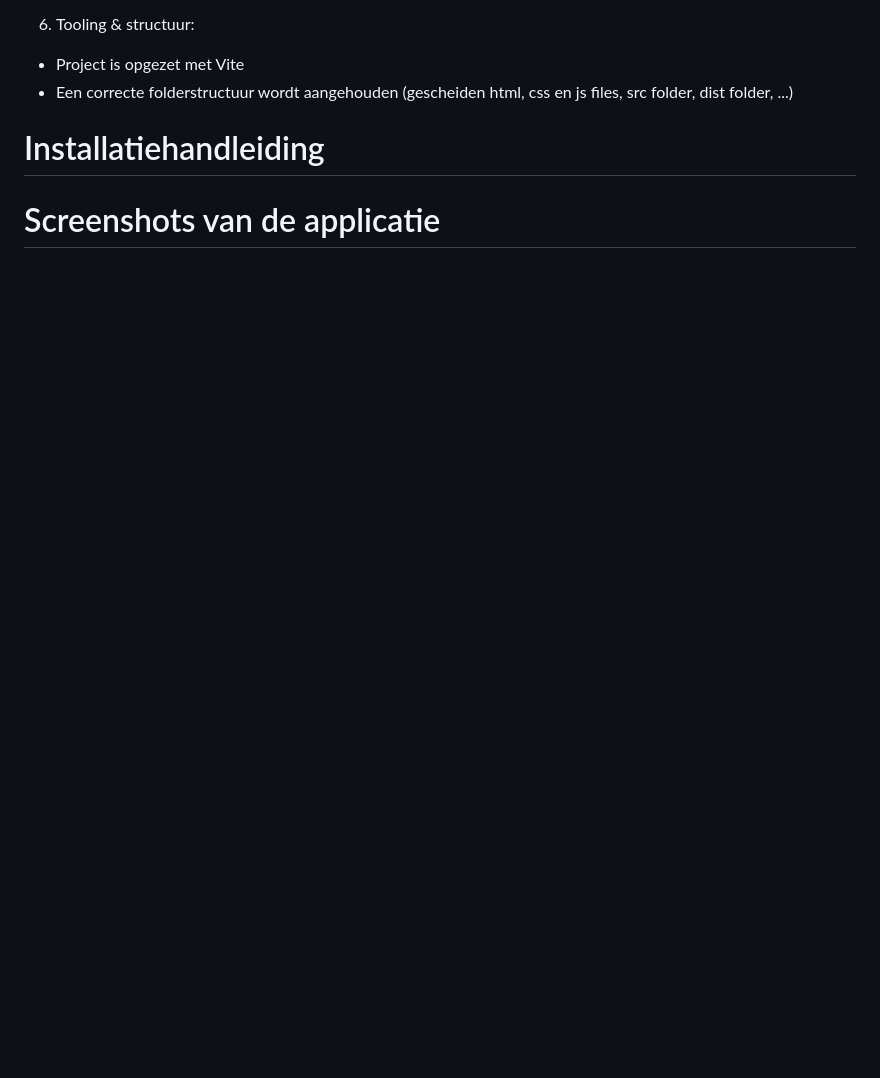
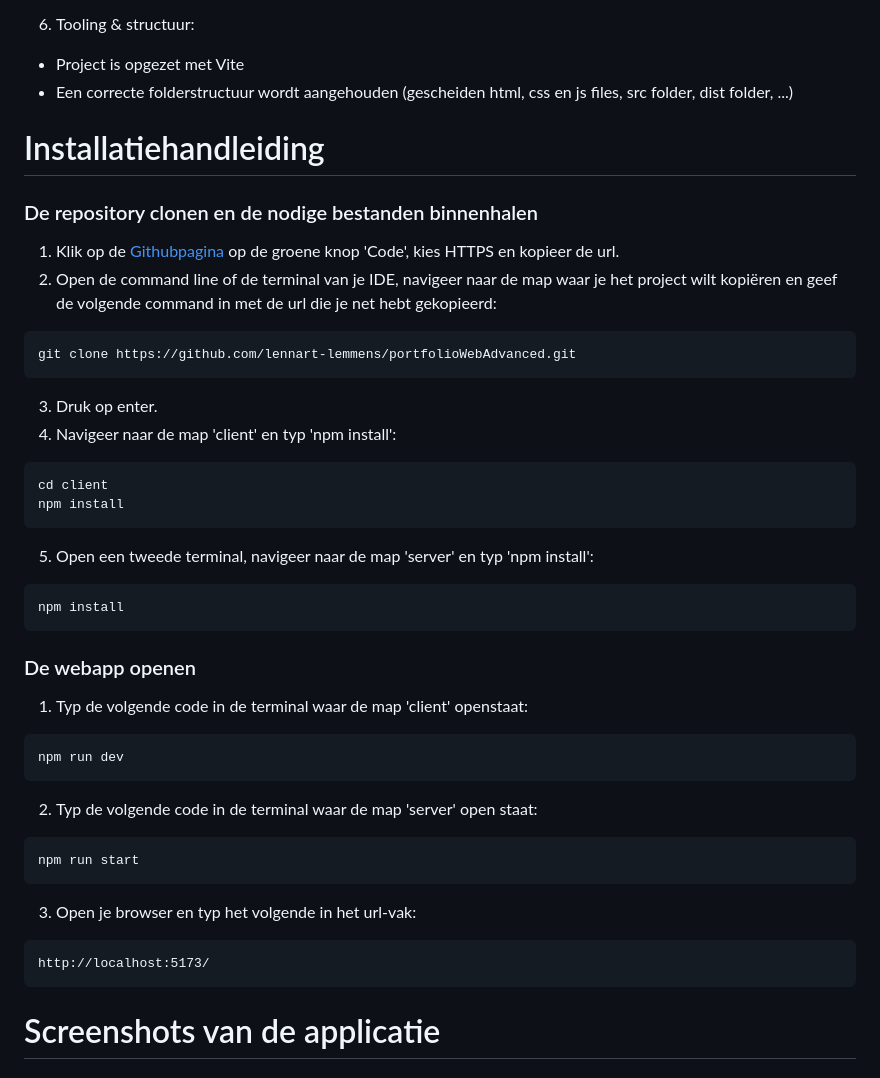
Before and after one commit to lennart-lemmens/portfolioWebAdvanced, a Markdown page: README.md, the part around the change printed below. Rendered like a GitHub page; blank space fills up the shorter version.

````diff
--- a/README.md
+++ b/README.md
@@ -34,5 +39,47 @@
 - Een correcte folderstructuur wordt aangehouden (gescheiden html, css en js files, src folder, dist folder, ...)
 
 # Installatiehandleiding
+### De repository clonen en de nodige bestanden binnenhalen
+
+1. Klik op de [Githubpagina](https://github.com/lennart-lemmens/portfolioWebAdvanced) op de groene knop 'Code', kies HTTPS en kopieer de url.
+2. Open de command line of de terminal van je IDE, navigeer naar de map waar je het project wilt kopiëren en geef de volgende command in met de url die je net hebt gekopieerd:
+
+```
+git clone https://github.com/lennart-lemmens/portfolioWebAdvanced.git
+```
+
+3. Druk op enter.
+4. Navigeer naar de map 'client' en typ 'npm install':
+
+```
+cd client
+npm install
+```
+
+5. Open een tweede terminal, navigeer naar de map 'server' en typ 'npm install':
+
+```
+npm install
+```
+
+### De webapp openen
+
+1. Typ de volgende code in de terminal waar de map 'client' openstaat:
+
+```
+npm run dev
+```
+
+2. Typ de volgende code in de terminal waar de map 'server' open staat:
+
+```
+npm run start
+```
+
+3. Open je browser en typ het volgende in het url-vak:
+
+```
+http://localhost:5173/
+```
 
 # Screenshots van de applicatie
````
Also changed, not shown: other parts of README.md (+56 -30 lines).
